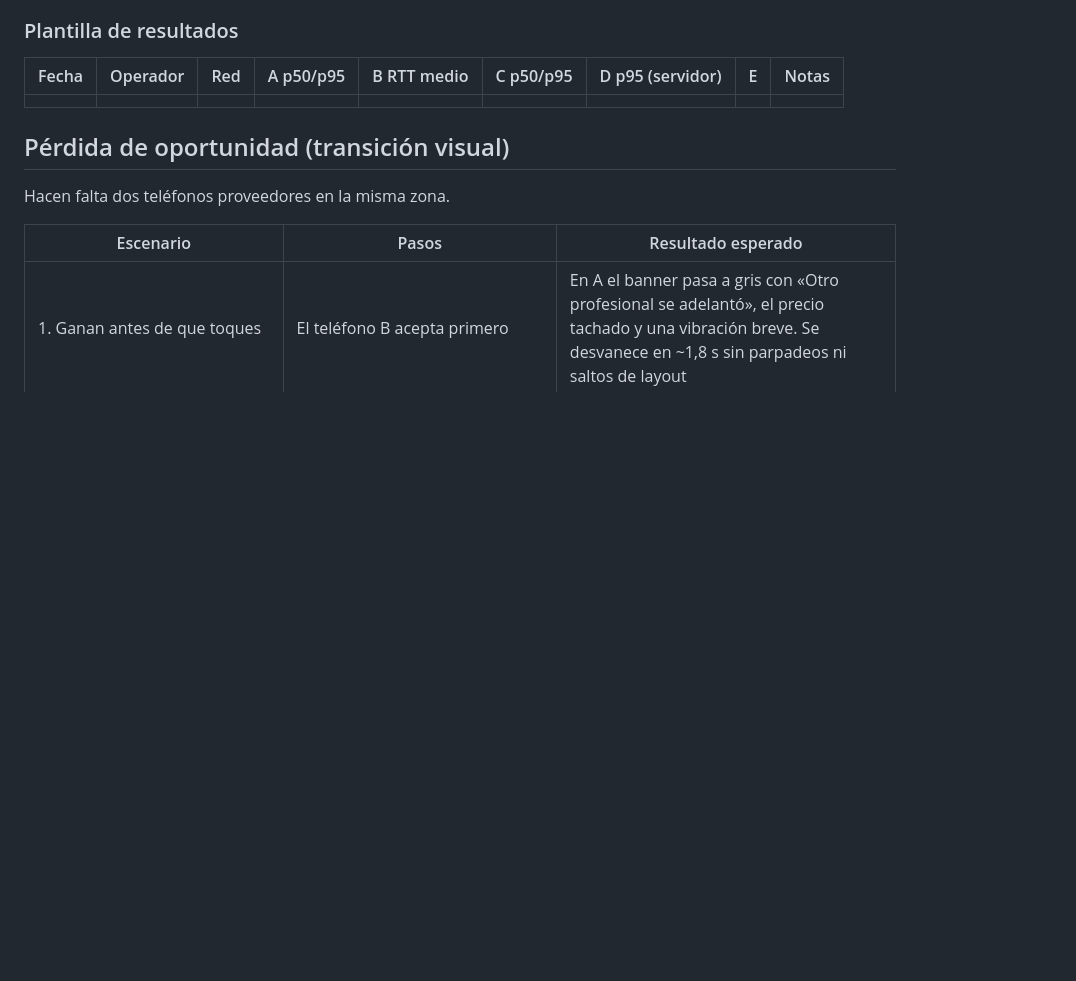
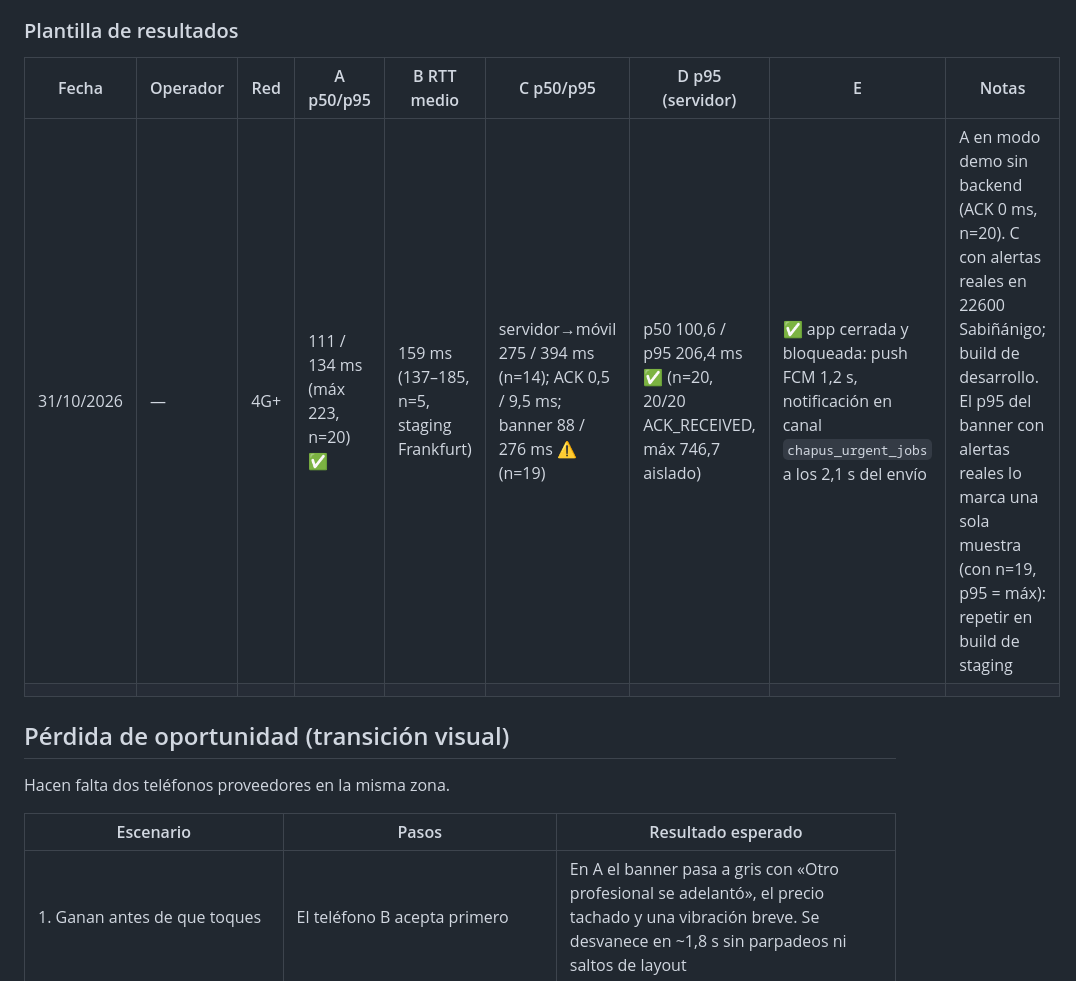
Before and after one commit to herrerajst-beep/chapus-monorepo, a Markdown page: docs/auditoria-dispositivo.md, the part around the change. GitHub-like rendering; blank space fills up the shorter version.

Commit message:
docs: record 4G device audit results (tests A-E)
Co-Authored-By: Claude Opus 5.5 <noreply@anthropic.com>

```diff
--- a/docs/auditoria-dispositivo.md
+++ b/docs/auditoria-dispositivo.md
@@ -25,6 +25,7 @@ Protocolo para medir la latencia en red móvil real y validar la transición al
 
 | Fecha | Operador | Red | A p50/p95 | B RTT medio | C p50/p95 | D p95 (servidor) | E | Notas |
 |---|---|---|---|---|---|---|---|---|
+| 31/10/2026 | — | 4G+ | 111 / 134 ms (máx 223, n=20) ✅ | 159 ms (137–185, n=5, staging Frankfurt) | servidor→móvil 275 / 394 ms (n=14); ACK 0,5 / 9,5 ms; banner 88 / 276 ms ⚠️ (n=19) | p50 100,6 / p95 206,4 ms ✅ (n=20, 20/20 ACK_RECEIVED, máx 746,7 aislado) | ✅ app cerrada y bloqueada: push FCM 1,2 s, notificación en canal `chapus_urgent_jobs` a los 2,1 s del envío | A en modo demo sin backend (ACK 0 ms, n=20). C con alertas reales en 22600 Sabiñánigo; build de desarrollo. El p95 del banner con alertas reales lo marca una sola muestra (con n=19, p95 = máx): repetir en build de staging |
 | | | | | | | | | |
 
 ## Pérdida de oportunidad (transición visual)
```
